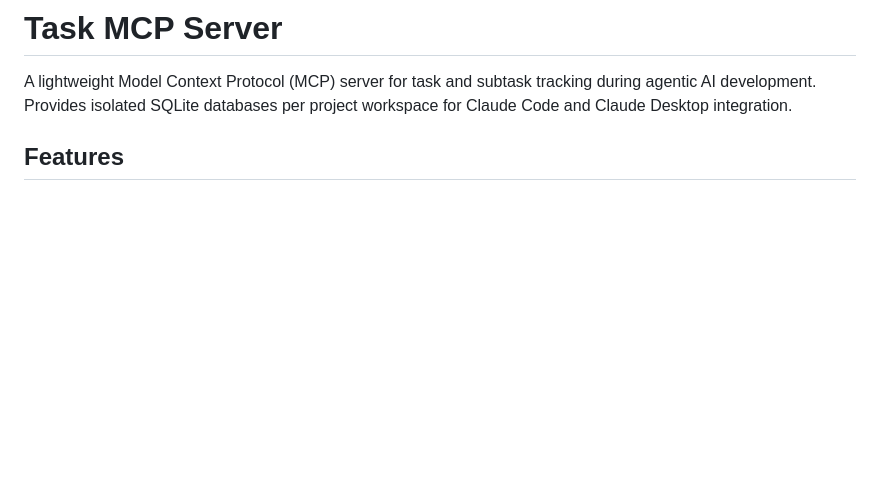
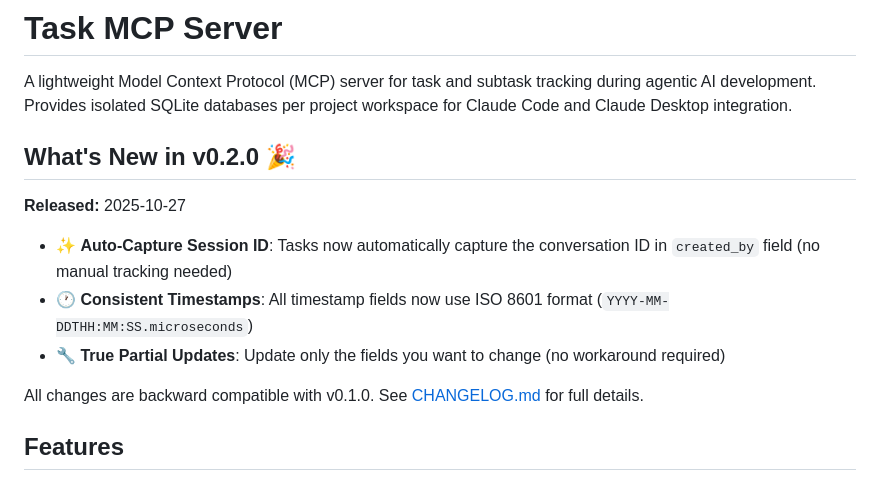
Before and after one commit to Ravenight13/simple-task-tracker-mcp, a Markdown page: README.md, the part around the change. GitHub-like rendering; blank space fills up the shorter version.

```diff
--- a/README.md
+++ b/README.md
@@ -1,6 +1,16 @@
 # Task MCP Server
 
 A lightweight Model Context Protocol (MCP) server for task and subtask tracking during agentic AI development. Provides isolated SQLite databases per project workspace for Claude Code and Claude Desktop integration.
+
+## What's New in v0.2.0 🎉
+
+**Released:** 2025-10-27
+
+- ✨ **Auto-Capture Session ID**: Tasks now automatically capture the conversation ID in `created_by` field (no manual tracking needed)
+- 🕐 **Consistent Timestamps**: All timestamp fields now use ISO 8601 format (`YYYY-MM-DDTHH:MM:SS.microseconds`)
+- 🔧 **True Partial Updates**: Update only the fields you want to change (no workaround required)
+
+All changes are backward compatible with v0.1.0. See [CHANGELOG.md](CHANGELOG.md) for full details.
 
 ## Features
 
```
Also changed, not shown: CHANGELOG.md (added, +106 -0 lines).
